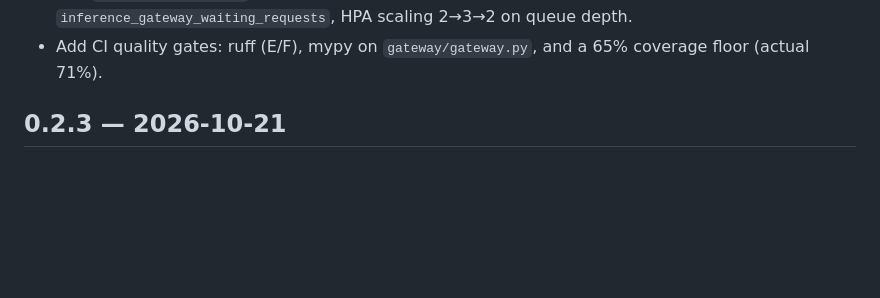
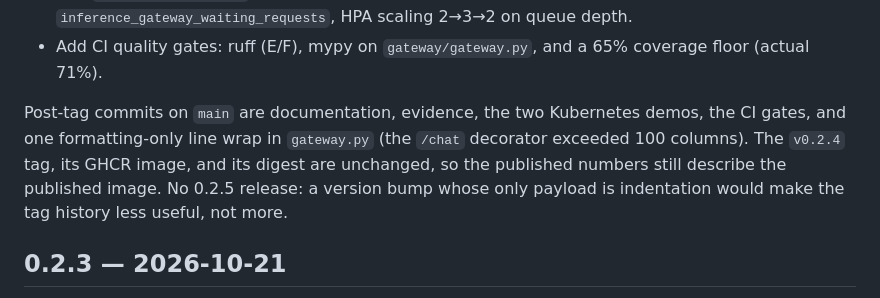
Before and after one commit to francisown/4b-llm-on-8gb-gpu, a Markdown page: CHANGELOG.md, the part around the change. Drawn GitHub-style; blank space fills up the shorter version.

Commit message:
Document why there is no 0.2.5 release
The post-tag commits are docs, evidence, two K8s demos, CI gates, and one
formatting-only wrap in gateway.py. The v0.2.4 tag, image, and digest are
unchanged, so the published numbers still describe the published image.

```diff
--- a/CHANGELOG.md
+++ b/CHANGELOG.md
@@ -33,6 +33,13 @@
   `inference_gateway_waiting_requests`, HPA scaling 2→3→2 on queue depth.
 - Add CI quality gates: ruff (E/F), mypy on `gateway/gateway.py`, and a 65%
   coverage floor (actual 71%).
+
+Post-tag commits on `main` are documentation, evidence, the two Kubernetes
+demos, the CI gates, and one formatting-only line wrap in `gateway.py` (the
+`/chat` decorator exceeded 100 columns). The `v0.2.4` tag, its GHCR image, and
+its digest are unchanged, so the published numbers still describe the published
+image. No 0.2.5 release: a version bump whose only payload is indentation would
+make the tag history less useful, not more.
 
 ## 0.2.3 — 2026-10-21
 
```
